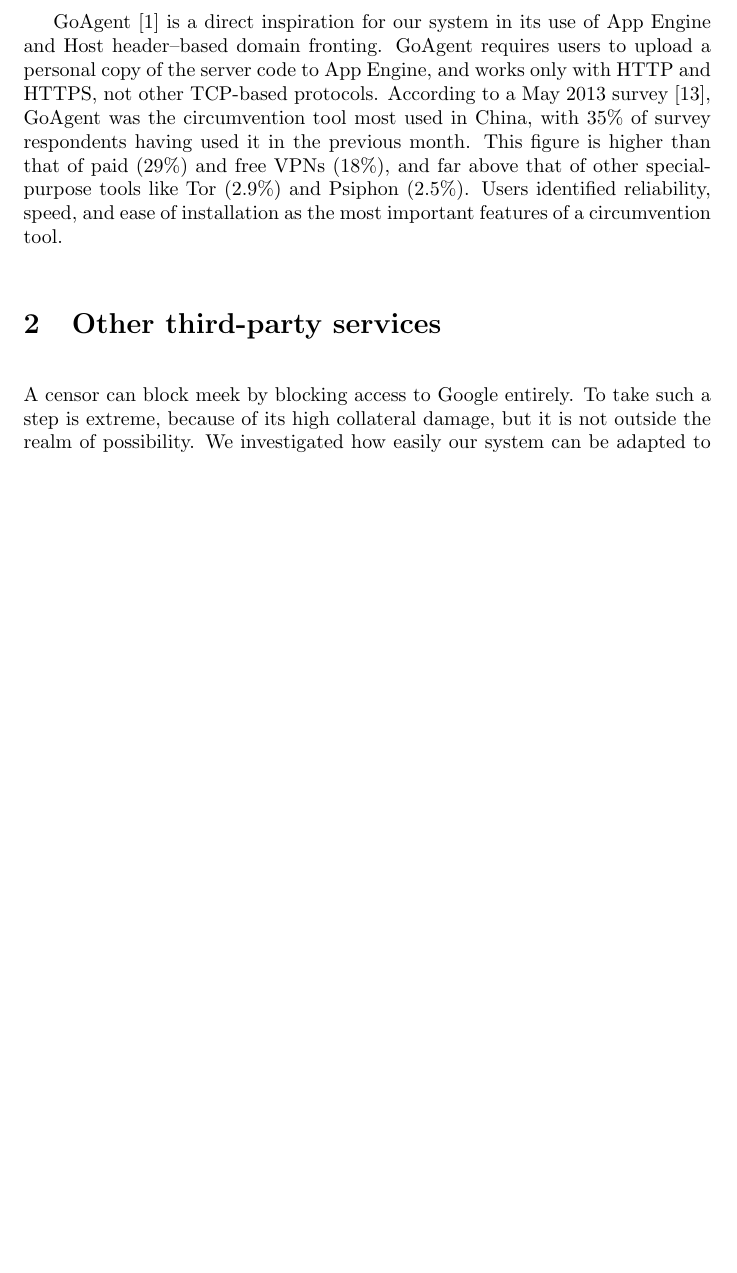
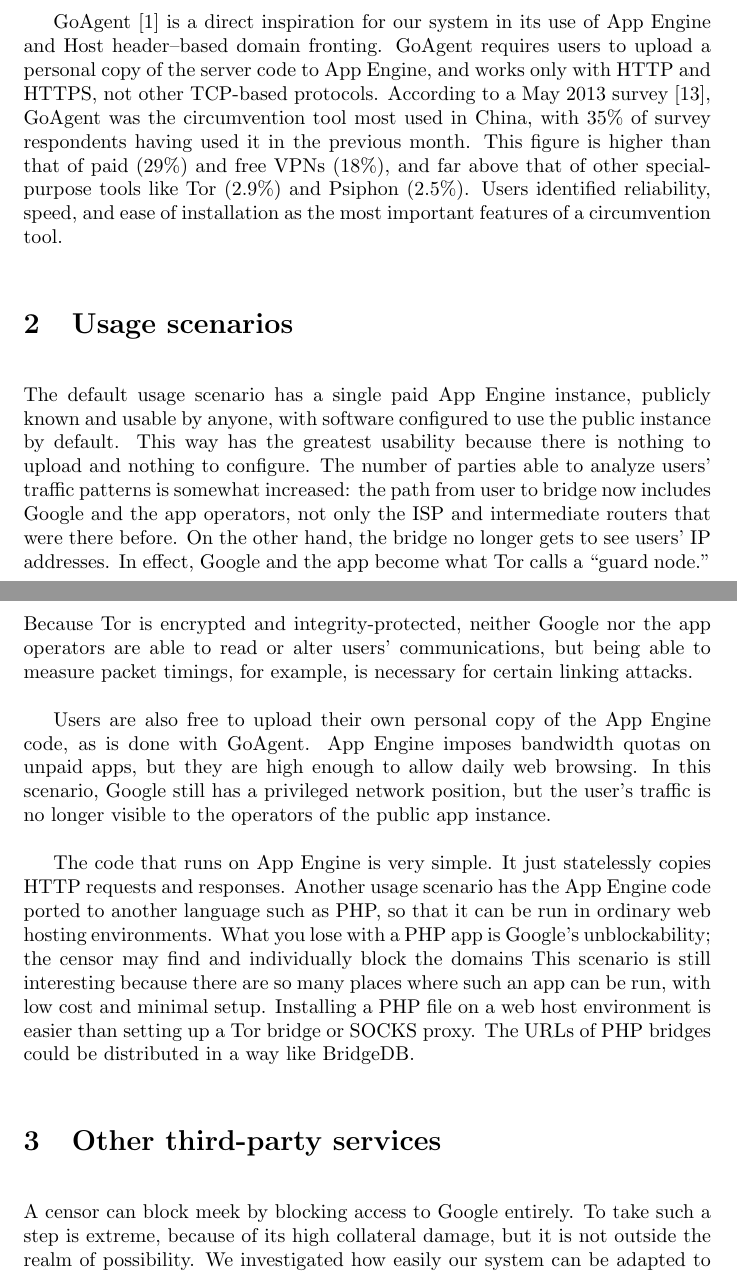
Before and after one commit to oxtoacart/cs261n, a LaTeX document (docs/paper.tex): part of page 3 of 6 before the commit and two parts of pages 3 and 4 of 6 after it, the two joined at a grey line, cut so that both start at the same text, the shorter picture padded with empty space. Compiled offline with pdfLaTeX.

Commit message:
Outline some different usage scenarios.

```diff
--- a/docs/paper.tex
+++ b/docs/paper.tex
@@ -156,6 +156,36 @@
 
 % CORDON? Say how meek would be classified in it?
 
+\section{Usage scenarios}
+
+The default usage scenario has a single paid App Engine instance, publicly known and usable by anyone,
+with software configured to use the public instance by default.
+This way has the greatest usability because there is nothing to upload and nothing to configure.
+The number of parties able to analyze users' traffic patterns is somewhat increased:
+the path from user to bridge now includes Google and the app operators, not only the ISP and intermediate routers that were there before.
+On the other hand, the bridge no longer gets to see users' IP addresses.
+In effect, Google and the app become what Tor calls a ``guard node.''
+Because Tor is encrypted and integrity-protected, neither Google nor the app operators
+are able to read or alter users' communications, but being able to measure packet timings,
+for example, is necessary for certain linking attacks.
+
+Users are also free to upload their own personal copy of the App Engine code, as is done with GoAgent.
+App Engine imposes bandwidth quotas on unpaid apps, but they are high enough to allow daily web browsing.
+In this scenario, Google still has a privileged network position,
+but the user's traffic is no longer visible to the operators of the public app instance.
+% Outgoing HTTP requests include app id? As good as an IP address.
+
+The code that runs on App Engine is very simple.
+It just statelessly copies HTTP requests and responses.
+Another usage scenario has the App Engine code ported to another language such as PHP,
+so that it can be run in ordinary web hosting environments.
+What you lose with a PHP app is Google's unblockability;
+the censor may find and individually block the domains
+This scenario is still interesting because there are so many places
+where such an app can be run, with low cost and minimal setup.
+Installing a PHP file on a web host environment is easier than setting up a Tor bridge or SOCKS proxy.
+The URLs of PHP bridges could be distributed in a way like BridgeDB.
+
 \section{Other third-party services}
 
 A censor can block meek by blocking access to Google entirely.
```
Also changed, not shown: docs/paper.tex (1 more changed lines).
